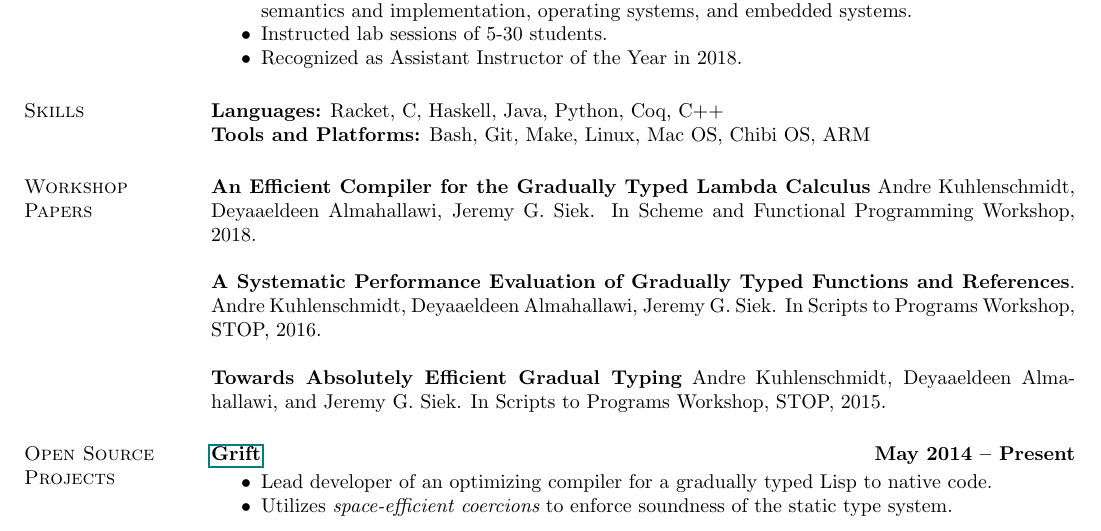
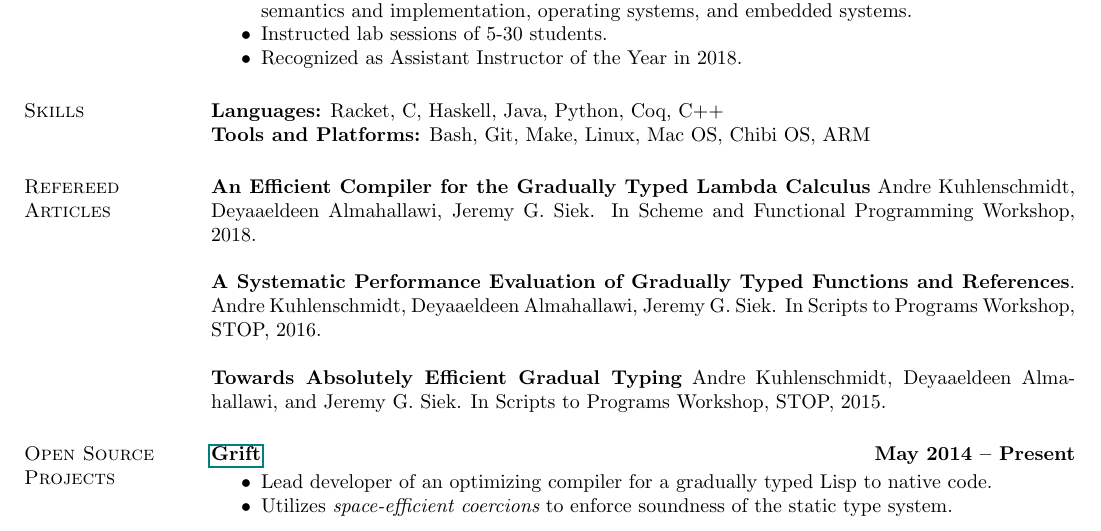
Before and after one commit to akuhlens/cv, a LaTeX CV (cv.tex): part of the page, cut so that both start at the same text. Compiled offline with pdfLaTeX.

Commit message:
update based on praveens feedback

```diff
--- a/cv.tex
+++ b/cv.tex
@@ -118,7 +118,7 @@ Bloomington, Indiana USA\\
 {\bf Languages:} Racket, C, Haskell, Java, Python, Coq, C++\\
 {\bf Tools and Platforms:} Bash, Git, Make, Linux, Mac OS, Chibi OS, ARM
 
-\section{\sc Workshop \, Papers}
+\section{\sc Refereed \, Articles}
 
 {\bf An Efficient Compiler for the Gradually Typed Lambda Calculus}
 Andre Kuhlenschmidt, Deyaaeldeen Almahallawi, Jeremy G. Siek.
```
Also changed, not shown: cv.pdf.
